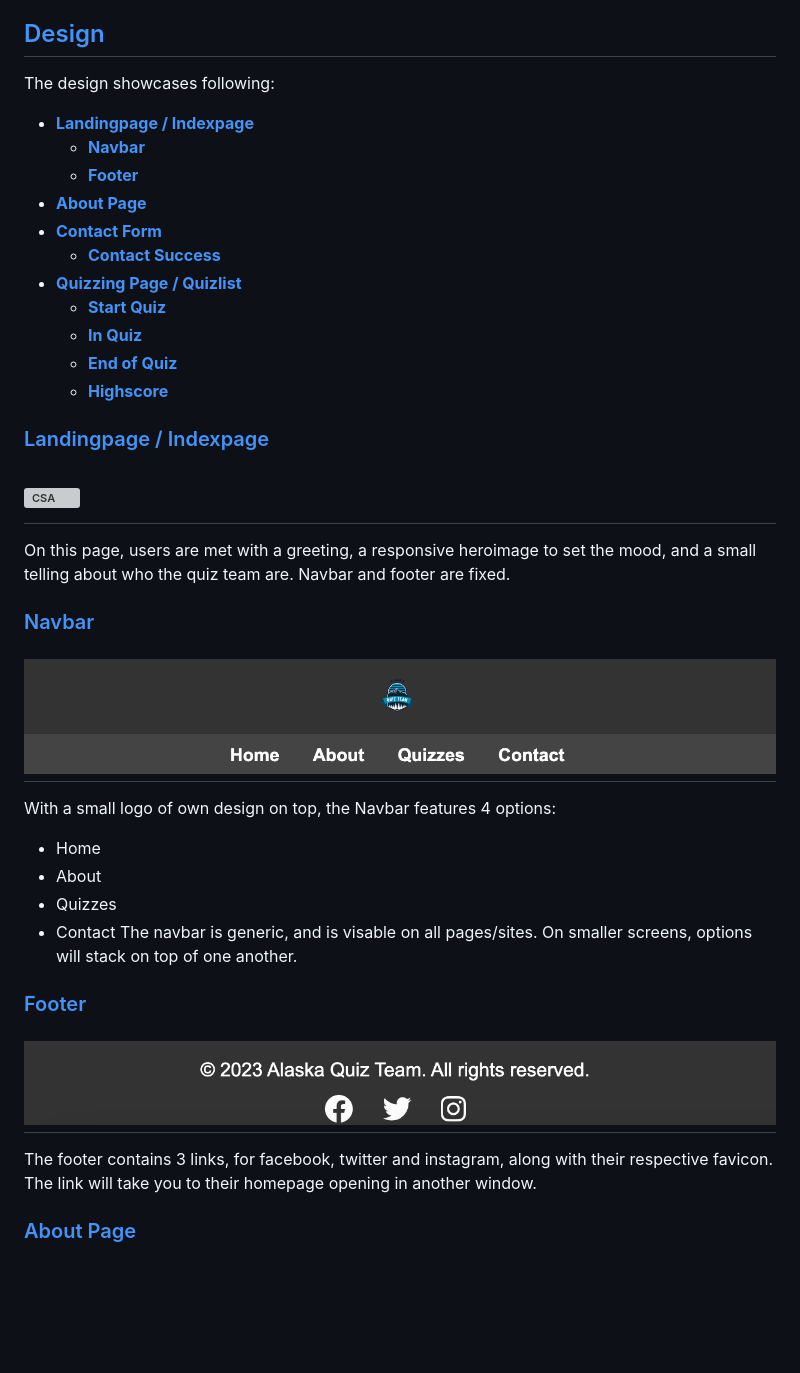
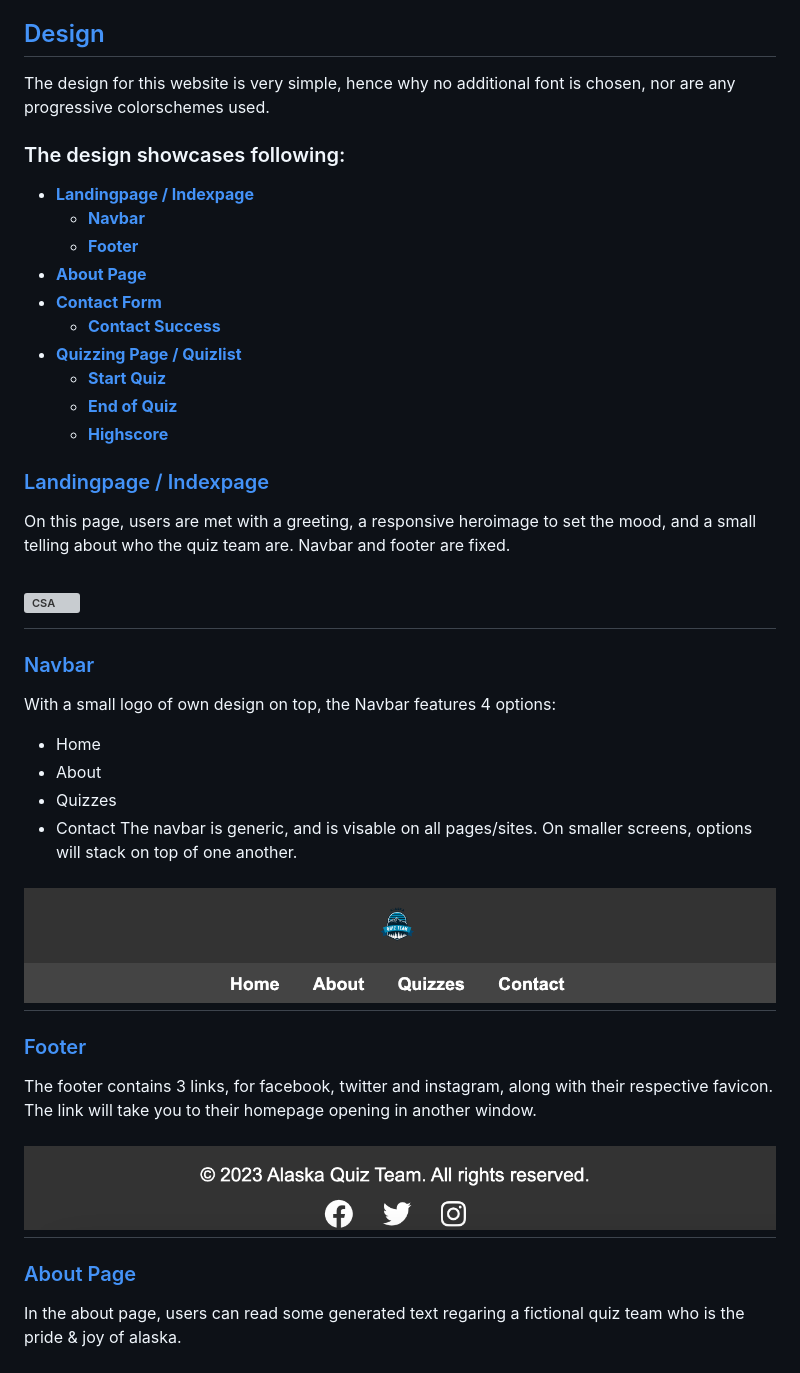
Before and after one commit to JacquesIversen/REDO-PP2, a Markdown page: README.md, the part around the change printed below. Drawn GitHub-style; blank space fills up the shorter version; grey boxes are pictures that could not be loaded.

```diff
--- a/README.md
+++ b/README.md
@@ -40,7 +40,9 @@ The build is following agile workflow, but without any written tickets or classi
 
 ## [Design](#design)
 
-The design showcases following:
+The design for this website is very simple, hence why no additional font is chosen, nor are any progressive colorschemes used.
+
+### The design showcases following:
 
 - **[Landingpage / Indexpage](#LP)**
   - **[Navbar](#NB)**
@@ -50,19 +52,16 @@ The design showcases following:
   - **[Contact Success](#contact-success)**
 - **[Quizzing Page / Quizlist](#quizpage)**
   - **[Start Quiz](#startquiz)**
-  - **[In Quiz](#inquiz)**
   - **[End of Quiz](#endquiz)**
   - **[Highscore](#highscore)**
 
 ### [Landingpage / Indexpage](#LP)
 
+On this page, users are met with a greeting, a responsive heroimage to set the mood, and a small telling about who the quiz team are. Navbar and footer are fixed.
+
 # ![**CSA**](assets/media/readme/index.png)
 
-On this page, users are met with a greeting, a responsive heroimage to set the mood, and a small telling about who the quiz team are. Navbar and footer are fixed.
-
 ### [Navbar](#NB)
-
-# ![**CSA**](assets/media/readme/navbar.png)
 
 With a small logo of own design on top, the Navbar features 4 options:
 
@@ -72,13 +71,17 @@ With a small logo of own design on top, the Navbar features 4 options:
 - Contact
   The navbar is generic, and is visable on all pages/sites. On smaller screens, options will stack on top of one another.
 
+# ![**CSA**](assets/media/readme/navbar.png)
+
 ### [Footer](#footer)
+
+The footer contains 3 links, for facebook, twitter and instagram, along with their respective favicon. The link will take you to their homepage opening in another window.
 
 # ![**CSA**](assets/media/readme/footer.png)
 
-The footer contains 3 links, for facebook, twitter and instagram, along with their respective favicon. The link will take you to their homepage opening in another window.
+### [About Page](#about)
 
-### [About Page](#about)
+In the about page, users can read some generated text regaring a fictional quiz team who is the pride & joy of alaska.
 
 # ![**CSA**](assets/media/readme/about.png)
 
```
Also changed, not shown: other parts of README.md (+29 -4 lines), assets/media/readme/contact.png (added), assets/media/readme/inquiz.png (added), assets/media/readme/notfound.png (added), assets/media/readme/quizpage.png (added), assets/media/readme/success.png (added).
